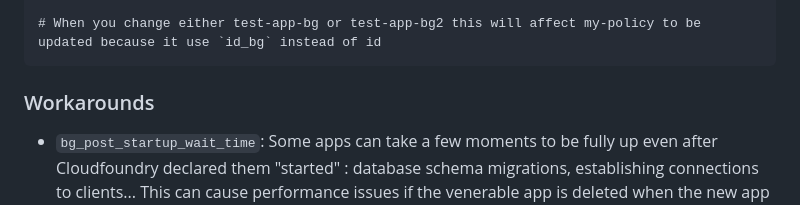
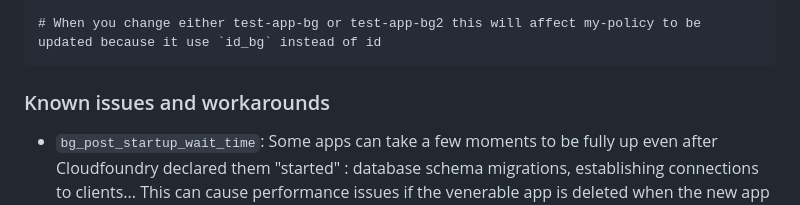
Before and after one commit to cloudfoundry-community/terraform-provider-cloudfoundry, a Markdown page: docs/resources/app.md, the part around the change. Drawn GitHub-style.

Commit message:
rename doc section

````diff
--- a/docs/resources/app.md
+++ b/docs/resources/app.md
@@ -207,6 +207,6 @@ resource "cloudfoundry_network_policy" "my-policy" {
 # When you change either test-app-bg or test-app-bg2 this will affect my-policy to be updated because it use `id_bg` instead of id
 ```
 
-### Workarounds
+### Known issues and workarounds
 
 * `bg_post_startup_wait_time`: Some apps can take a few moments to be fully up even after Cloudfoundry declared them "started" : database schema migrations, establishing connections to clients... This can cause performance issues if the venerable app is deleted when the new app was not fully "started" (even if Cloudfoundry was showing it started). This adds a preconfigured delay in seconds before killing the venerable app, to let time to the new instance to warmup.
````
